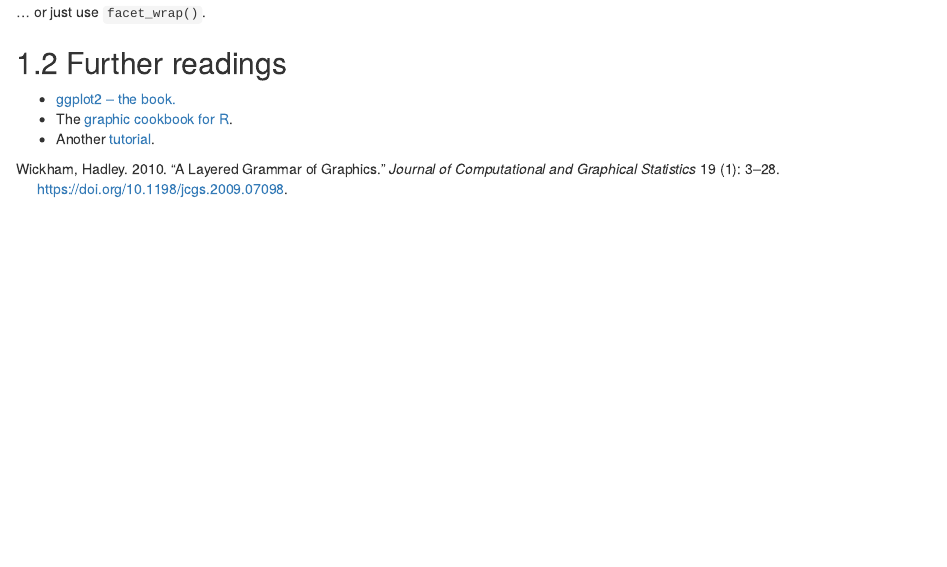
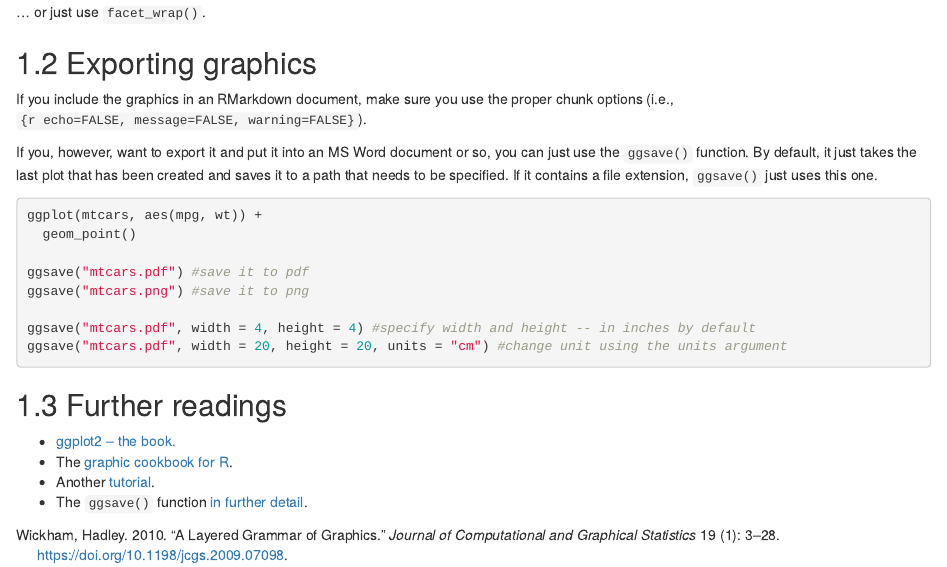
Before and after one commit to fellennert/introduction-to-r, an R Markdown document (08-viz.Rmd): the page in a window 1100 px wide, from 8750 px down. Rendered offline with R 4.5, knitr and Pandoc, with nearby package versions; drawn as R Markdown's standard HTML page in place of the format the file asks for; some code elsewhere in the file could not run offline.

Commit message:
Initial commit

````diff
--- a/08-viz.Rmd
+++ b/08-viz.Rmd
@@ -321,8 +321,26 @@ socviz::county_data %>%
 
 … or just use `facet_wrap()`.
 
+## Exporting graphics
+
+If you include the graphics in an RMarkdown document, make sure you use the proper chunk options (i.e., `{r echo=FALSE, message=FALSE, warning=FALSE}`).
+
+If you, however, want to export it and put it into an MS Word document or so, you can just use the `ggsave()` function. By default, it just takes the last plot that has been created and saves it to a path that needs to be specified. If it contains a file extension, `ggsave()` just uses this one.
+
+```{r eval=FALSE}
+ggplot(mtcars, aes(mpg, wt)) +
+  geom_point()
+
+ggsave("mtcars.pdf") #save it to pdf
+ggsave("mtcars.png") #save it to png
+
+ggsave("mtcars.pdf", width = 4, height = 4) #specify width and height -- in inches by default
+ggsave("mtcars.pdf", width = 20, height = 20, units = "cm") #change unit using the units argument
+```
+
 ## Further readings
 
 * [ggplot2 -- the book.](https://ggplot2-book.org)
 * The [graphic cookbook for R](http://www.cookbook-r.com/Graphs/).
 * Another [tutorial](http://r-statistics.co/ggplot2-Tutorial-With-R.html).
+* The `ggsave()` function [in further detail](https://ggplot2.tidyverse.org/reference/ggsave.html).
````
Also changed, not shown: 10-functional-programming.Rmd (+1 -1 lines), 12-exercises.Rmd (+1 -1 lines), 15 other files.
